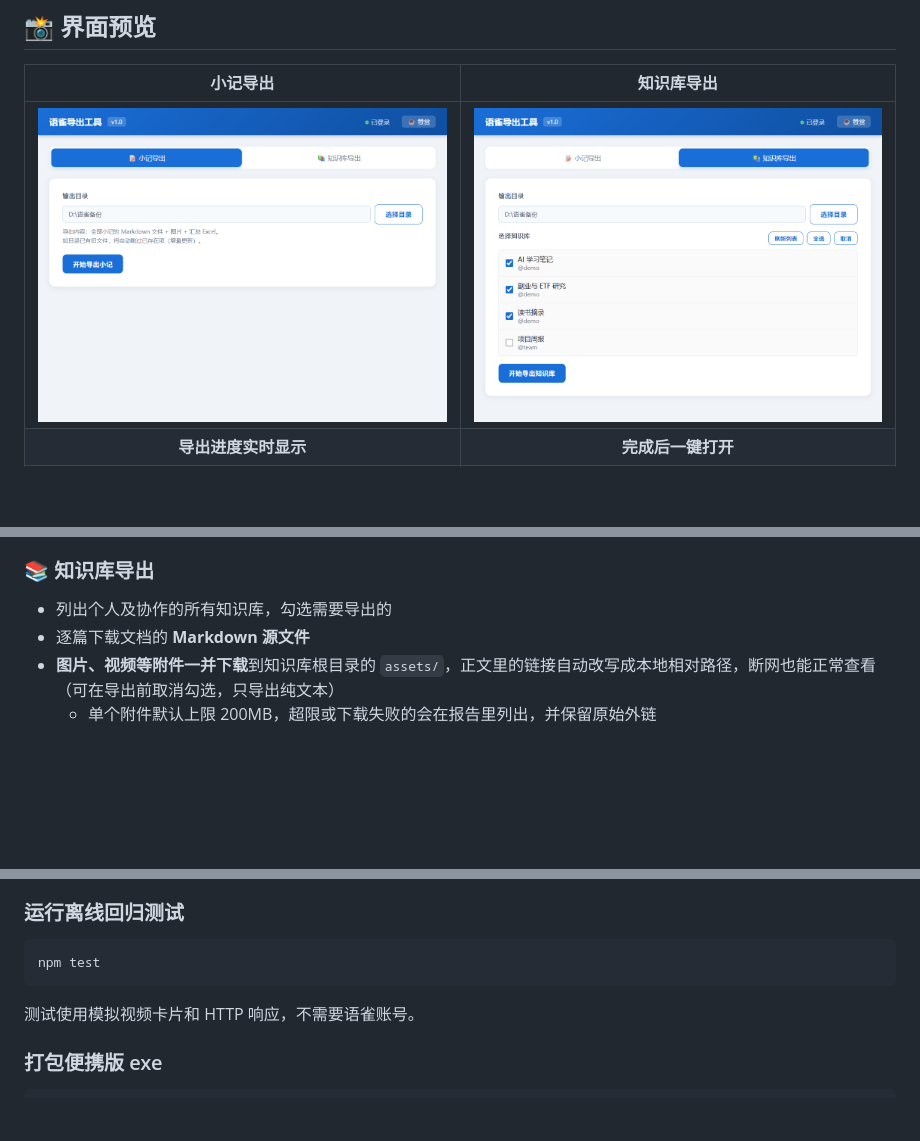
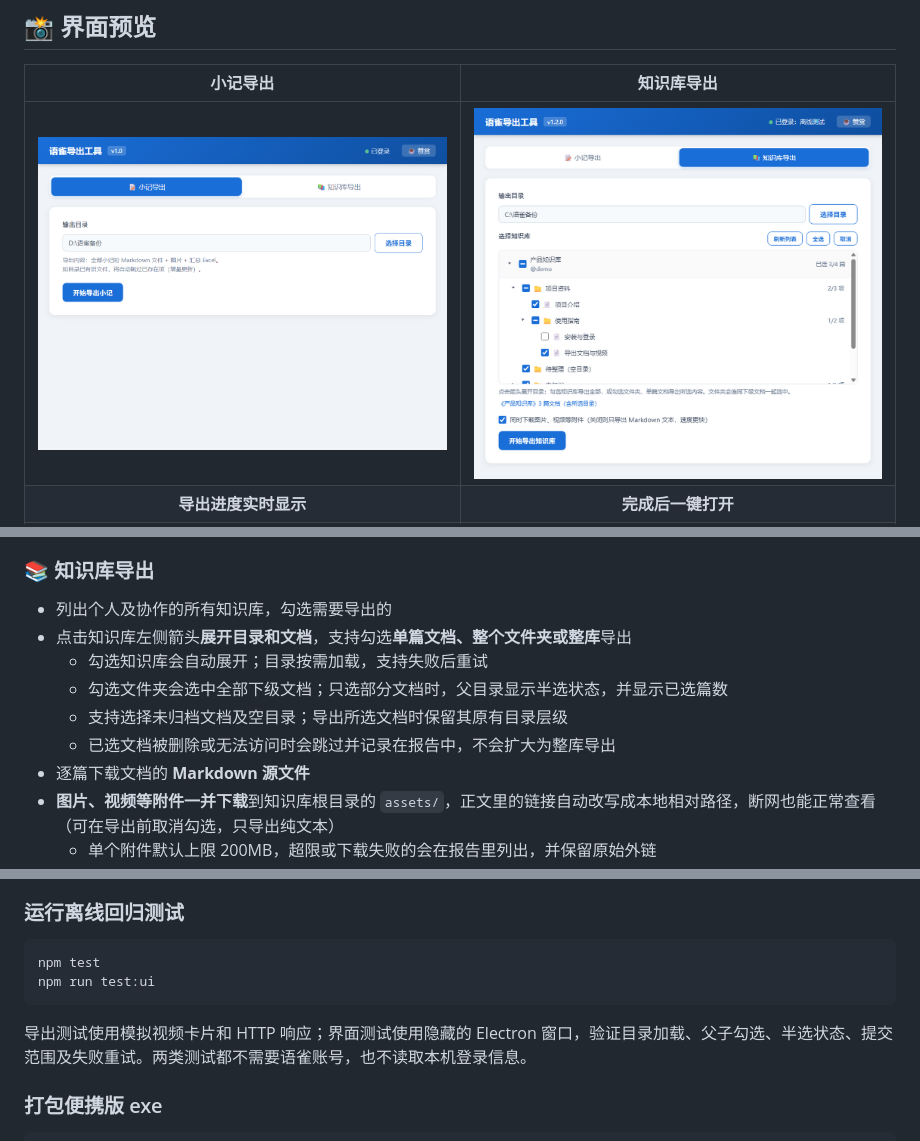
Before and after one commit to ydhawesome/yuque-exporter, a Markdown page: README.md, 3 parts joined by grey strips. Drawn GitHub-style; pictures changed too: assets/screenshots/03-books.png; blank space fills up the shorter version.

````diff
--- a/README.md
+++ b/README.md
@@ -46,6 +46,11 @@
 
 ### 📚 知识库导出
 - 列出个人及协作的所有知识库，勾选需要导出的
+- 点击知识库左侧箭头**展开目录和文档**，支持勾选**单篇文档、整个文件夹或整库**导出
+  - 勾选知识库会自动展开；目录按需加载，支持失败后重试
+  - 勾选文件夹会选中全部下级文档；只选部分文档时，父目录显示半选状态，并显示已选篇数
+  - 支持选择未归档文档及空目录；导出所选文档时保留其原有目录层级
+  - 已选文档被删除或无法访问时会跳过并记录在报告中，不会扩大为整库导出
 - 逐篇下载文档的 **Markdown 源文件**
 - **图片、视频等附件一并下载**到知识库根目录的 `assets/`，正文里的链接自动改写成本地相对路径，断网也能正常查看（可在导出前取消勾选，只导出纯文本）
   - 单个附件默认上限 200MB，超限或下载失败的会在报告里列出，并保留原始外链
@@ -89,8 +97,9 @@ npm start
 ### 运行离线回归测试
 ```bash
 npm test
+npm run test:ui
 ```
-测试使用模拟视频卡片和 HTTP 响应，不需要语雀账号。
+导出测试使用模拟视频卡片和 HTTP 响应；界面测试使用隐藏的 Electron 窗口，验证目录加载、父子勾选、半选状态、提交范围及失败重试。两类测试都不需要语雀账号，也不读取本机登录信息。
 
 ### 打包便携版 exe
 ```bash
````
Also changed, not shown: other parts of README.md (+5 -0 lines), 16 other files.
